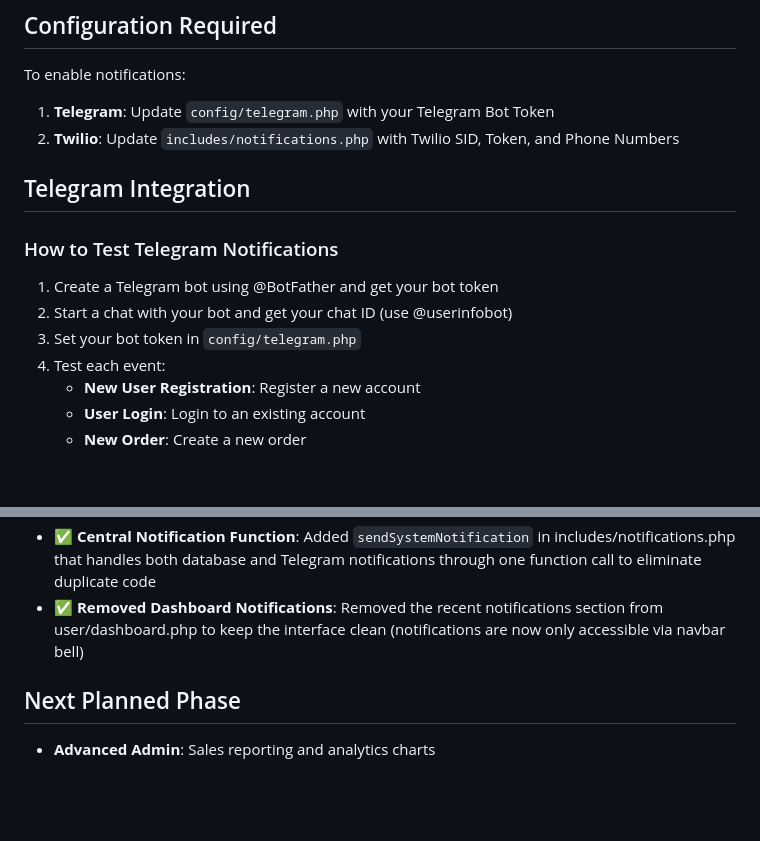
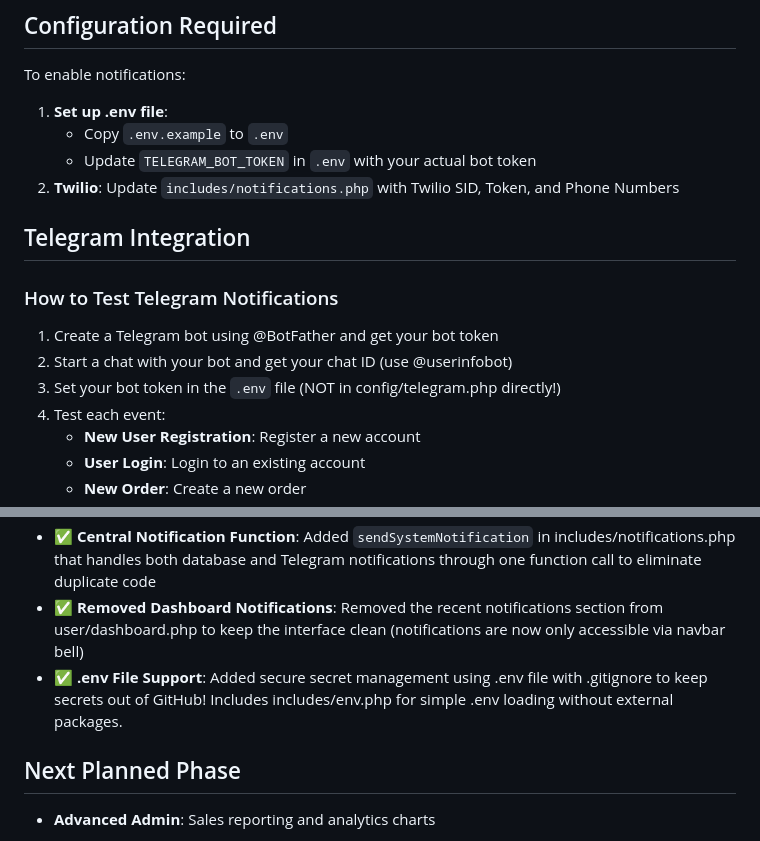
Before and after one commit to OGDanny001/eccommerce, a Markdown page: memory.md, 2 parts joined by grey strips. Rendered like a GitHub page; blank space fills up the shorter version.

Commit message:
Update memory.md with .env configuration instructions

```diff
--- a/memory.md
+++ b/memory.md
@@ -62,14 +62,16 @@ Complete, modern e-commerce platform built with HTML, CSS, vanilla JavaScript, a
 
 ## Configuration Required
 To enable notifications:
-1. **Telegram**: Update `config/telegram.php` with your Telegram Bot Token
+1. **Set up .env file**:
+   - Copy `.env.example` to `.env`
+   - Update `TELEGRAM_BOT_TOKEN` in `.env` with your actual bot token
 2. **Twilio**: Update `includes/notifications.php` with Twilio SID, Token, and Phone Numbers
 
 ## Telegram Integration
 ### How to Test Telegram Notifications
 1. Create a Telegram bot using @BotFather and get your bot token
 2. Start a chat with your bot and get your chat ID (use @userinfobot)
-3. Set your bot token in `config/telegram.php`
+3. Set your bot token in the `.env` file (NOT in config/telegram.php directly!)
 4. Test each event:
    - **New User Registration**: Register a new account
    - **User Login**: Login to an existing account
@@ -151,6 +153,7 @@ Here are secure options you can explore that don't require extensive business do
 - ✅ **Telegram Notifications**: Implemented Telegram notifications for new user registration, user login, new order, and payment confirmation using cURL. Configuration centralized in config/telegram.php
 - ✅ **Central Notification Function**: Added `sendSystemNotification` in includes/notifications.php that handles both database and Telegram notifications through one function call to eliminate duplicate code
 - ✅ **Removed Dashboard Notifications**: Removed the recent notifications section from user/dashboard.php to keep the interface clean (notifications are now only accessible via navbar bell)
+- ✅ **.env File Support**: Added secure secret management using .env file with .gitignore to keep secrets out of GitHub! Includes includes/env.php for simple .env loading without external packages.
 
 ## Next Planned Phase
 
```
